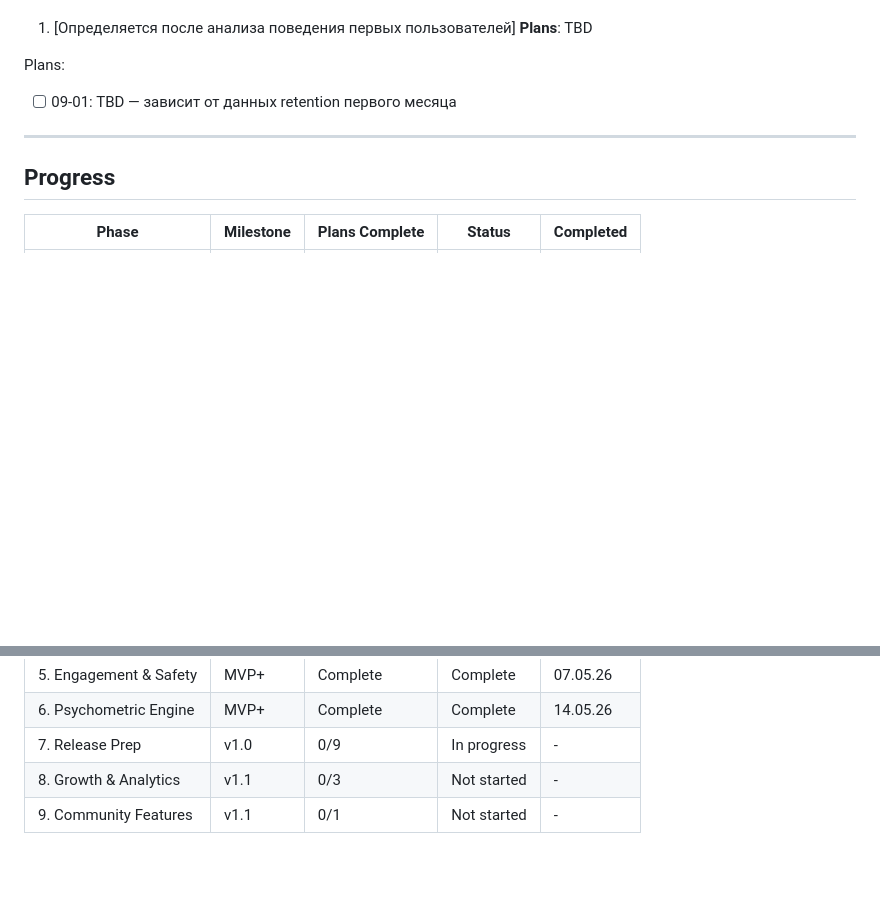
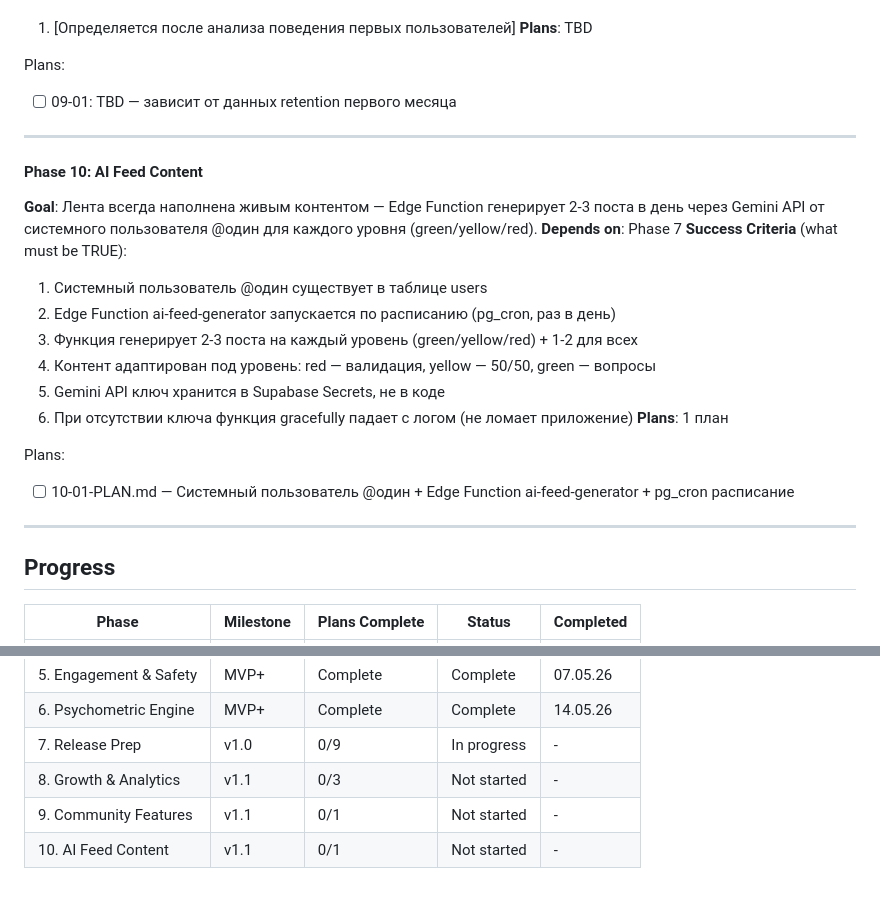
Before and after one commit to KrakovA05/Zface, a Markdown page: .planning/ROADMAP.md, 2 parts joined by grey strips. GitHub-like rendering; blank space fills up the shorter version.

Commit message:
plan(10): планирование AI Feed Content — Edge Function ai-feed-generator через Gemini API
Co-Authored-By: Claude Sonnet 4.6 <noreply@anthropic.com>

```diff
--- a/.planning/ROADMAP.md
+++ b/.planning/ROADMAP.md
@@ -222,6 +222,23 @@ Plans:
 
 ---
 
+#### Phase 10: AI Feed Content
+**Goal**: Лента всегда наполнена живым контентом — Edge Function генерирует 2-3 поста в день через Gemini API от системного пользователя @один для каждого уровня (green/yellow/red).
+**Depends on**: Phase 7
+**Success Criteria** (what must be TRUE):
+  1. Системный пользователь @один существует в таблице users
+  2. Edge Function ai-feed-generator запускается по расписанию (pg_cron, раз в день)
+  3. Функция генерирует 2-3 поста на каждый уровень (green/yellow/red) + 1-2 для всех
+  4. Контент адаптирован под уровень: red — валидация, yellow — 50/50, green — вопросы
+  5. Gemini API ключ хранится в Supabase Secrets, не в коде
+  6. При отсутствии ключа функция gracefully падает с логом (не ломает приложение)
+**Plans**: 1 план
+
+Plans:
+- [ ] 10-01-PLAN.md — Системный пользователь @один + Edge Function ai-feed-generator + pg_cron расписание
+
+---
+
 ## Progress
 
 | Phase | Milestone | Plans Complete | Status | Completed |
@@ -235,3 +252,4 @@ Plans:
 | 7. Release Prep | v1.0 | 0/9 | In progress | - |
 | 8. Growth & Analytics | v1.1 | 0/3 | Not started | - |
 | 9. Community Features | v1.1 | 0/1 | Not started | - |
+| 10. AI Feed Content | v1.1 | 0/1 | Not started | - |
```
Also changed, not shown: 1 other file.
